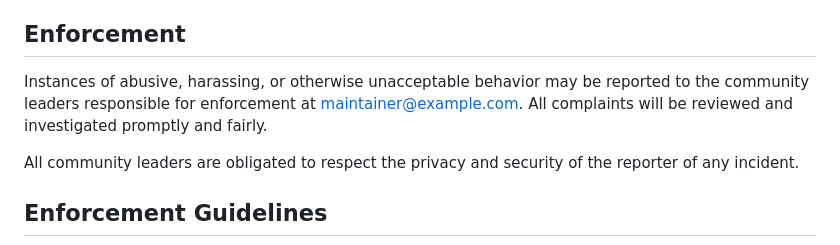
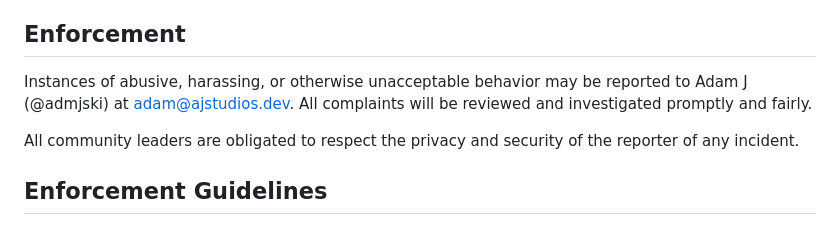
Before and after one commit to uxillary/maintenance-goblin, a Markdown page: CODE_OF_CONDUCT.md, the part around the change. GitHub-like rendering.

Commit message:
docs: update contact info

```diff
--- a/CODE_OF_CONDUCT.md
+++ b/CODE_OF_CONDUCT.md
@@ -59,8 +59,7 @@ representative at an online or offline event.
 ## Enforcement
 
 Instances of abusive, harassing, or otherwise unacceptable behavior may be
-reported to the community leaders responsible for enforcement at
-maintainer@example.com.
+reported to Adam J (@admjski) at adam@ajstudios.dev.
 All complaints will be reviewed and investigated promptly and fairly.
 
 All community leaders are obligated to respect the privacy and security of the
```
